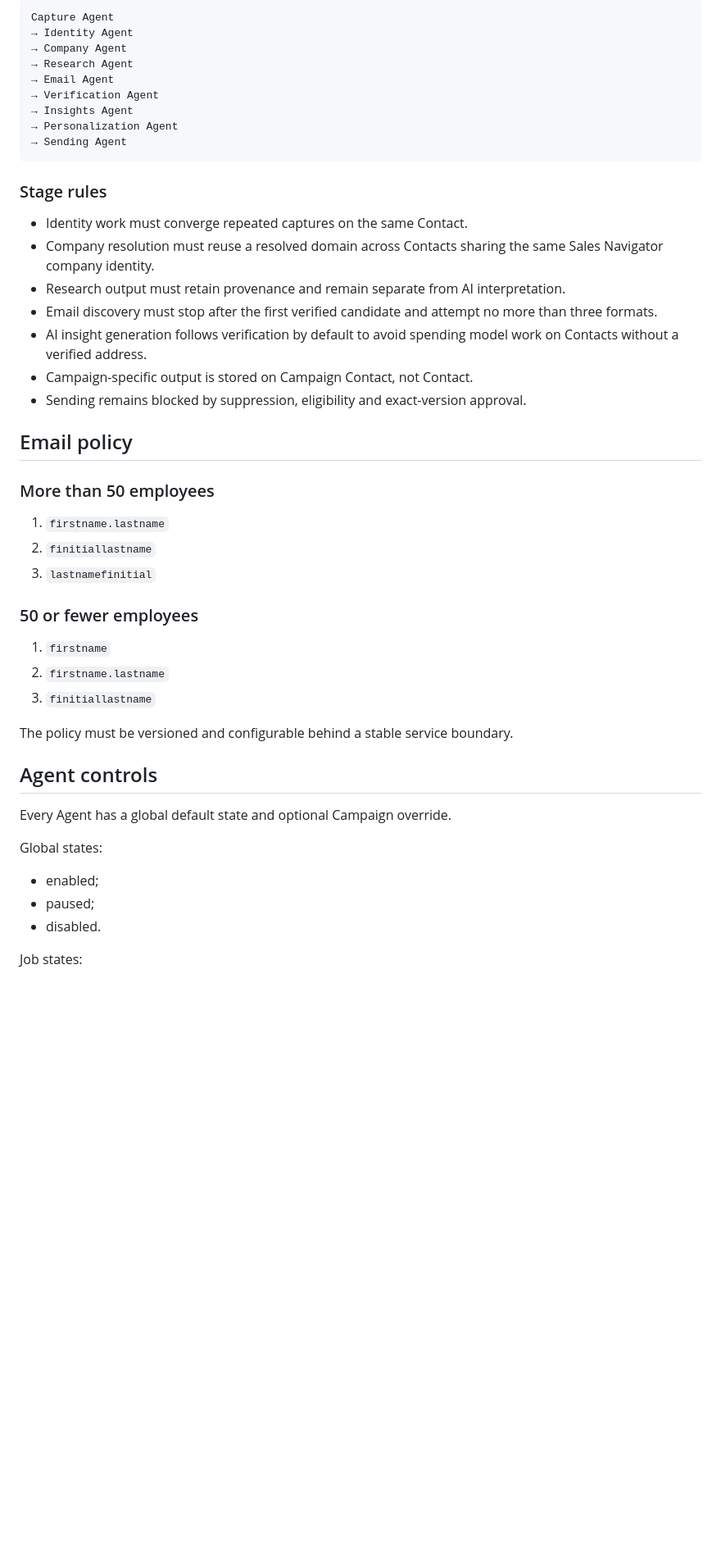
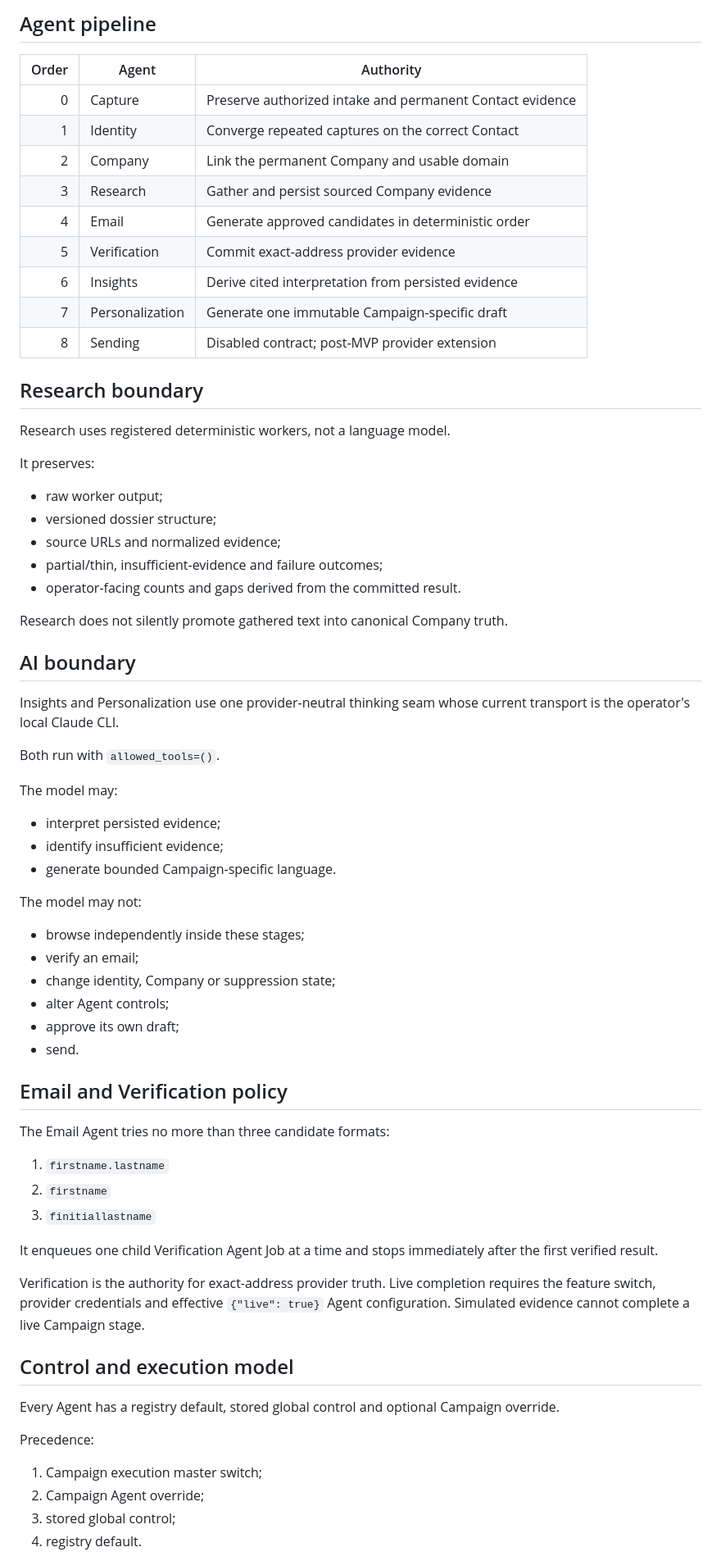
Before and after one commit to sahilaaron/vmr-outbound, a Markdown page: docs/ARCHITECTURE.md, the part around one of its changes. Shown at 82% size. Rendered like a GitHub page; blank space fills up the shorter version.

````diff
--- a/docs/ARCHITECTURE.md
+++ b/docs/ARCHITECTURE.md
@@ -75,51 +81,73 @@ Campaign selection is an optional persistent shortcut. It does not alter Contact
 
-```text
-Capture Agent
-→ Identity Agent
-→ Company Agent
-→ Research Agent
-→ Email Agent
-→ Verification Agent
-→ Insights Agent
-→ Personalization Agent
-→ Sending Agent
-```
+## Agent pipeline
 
-### Stage rules
+| Order | Agent | Authority |
+| ---: | --- | --- |
+| 0 | Capture | Preserve authorized intake and permanent Contact evidence |
+| 1 | Identity | Converge repeated captures on the correct Contact |
+| 2 | Company | Link the permanent Company and usable domain |
+| 3 | Research | Gather and persist sourced Company evidence |
+| 4 | Email | Generate approved candidates in deterministic order |
+| 5 | Verification | Commit exact-address provider evidence |
+| 6 | Insights | Derive cited interpretation from persisted evidence |
+| 7 | Personalization | Generate one immutable Campaign-specific draft |
+| 8 | Sending | Disabled contract; post-MVP provider extension |
 
-- Identity work must converge repeated captures on the same Contact.
-- Company resolution must reuse a resolved domain across Contacts sharing the same Sales Navigator company identity.
-- Research output must retain provenance and remain separate from AI interpretation.
-- Email discovery must stop after the first verified candidate and attempt no more than three formats.
-- AI insight generation follows verification by default to avoid spending model work on Contacts without a verified address.
-- Campaign-specific output is stored on Campaign Contact, not Contact.
-- Sending remains blocked by suppression, eligibility and exact-version approval.
+## Research boundary
 
-## Email policy
+Research uses registered deterministic workers, not a language model.
 
-### More than 50 employees
+It preserves:
+
+- raw worker output;
+- versioned dossier structure;
+- source URLs and normalized evidence;
+- partial/thin, insufficient-evidence and failure outcomes;
+- operator-facing counts and gaps derived from the committed result.
+
+Research does not silently promote gathered text into canonical Company truth.
+
+## AI boundary
+
+Insights and Personalization use one provider-neutral thinking seam whose current transport is the operator's local Claude CLI.
+
+Both run with `allowed_tools=()`.
+
+The model may:
+
+- interpret persisted evidence;
+- identify insufficient evidence;
+- generate bounded Campaign-specific language.
+
+The model may not:
+
+- browse independently inside these stages;
+- verify an email;
+- change identity, Company or suppression state;
+- alter Agent controls;
+- approve its own draft;
+- send.
+
+## Email and Verification policy
+
+The Email Agent tries no more than three candidate formats:
 
 1. `firstname.lastname`
-2. `finitiallastname`
-3. `lastnamefinitial`
-
-### 50 or fewer employees
-
-1. `firstname`
-2. `firstname.lastname`
+2. `firstname`
 3. `finitiallastname`
 
-The policy must be versioned and configurable behind a stable service boundary.
+It enqueues one child Verification Agent Job at a time and stops immediately after the first verified result.
 
-## Agent controls
+Verification is the authority for exact-address provider truth. Live completion requires the feature switch, provider credentials and effective `{"live": true}` Agent configuration. Simulated evidence cannot complete a live Campaign stage.
 
-Every Agent has a global default state and optional Campaign override.
+## Control and execution model
 
-Global states:
+Every Agent has a registry default, stored global control and optional Campaign override.
 
-- enabled;
-- paused;
-- disabled.
+Precedence:
 
-Job states:
+1. Campaign execution master switch;
+2. Campaign Agent override;
+3. stored global control;
+4. registry default.
 
````
Also changed, not shown: other parts of docs/ARCHITECTURE.md (+105 -73 lines).
